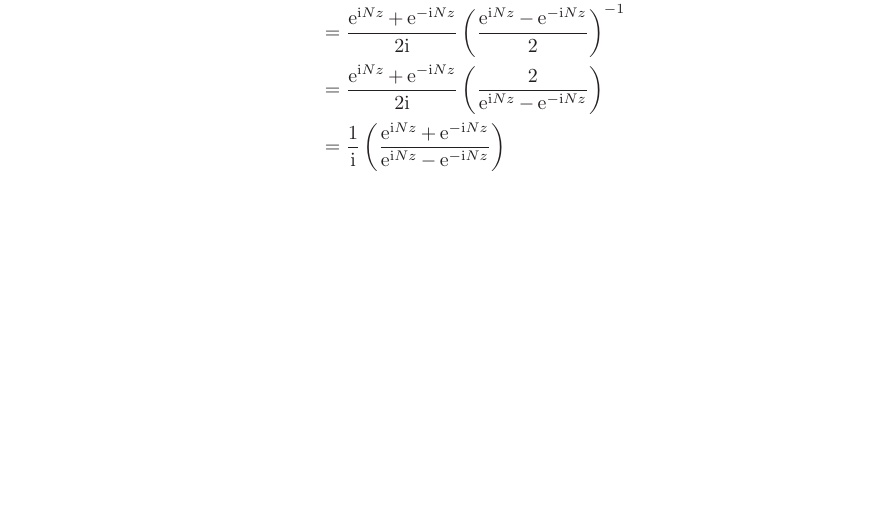
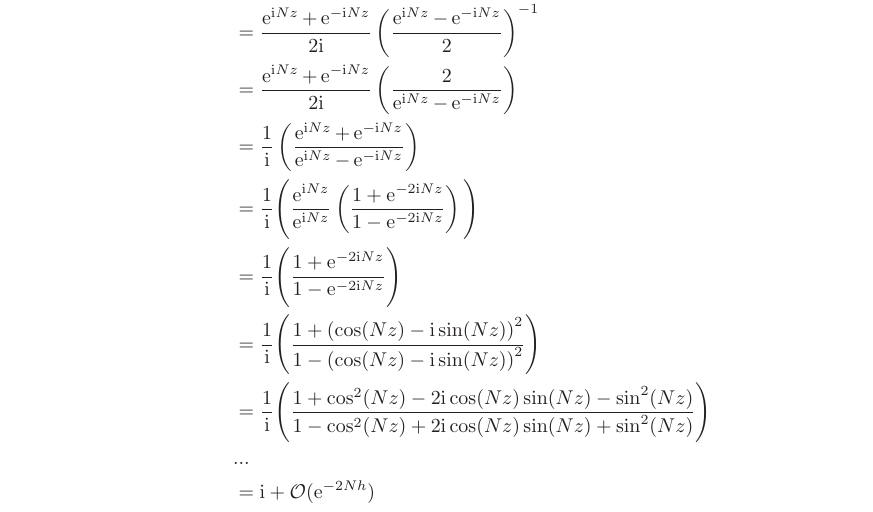
Before and after one commit to hunter-lybbert/uw-central, a LaTeX problem sheet (complex_analysis/hw_10/hw10.tex): part of page 1 of 5, cut so that both start at the same text, the shorter picture padded with empty space. Compiled offline with pdfLaTeX.

Commit message:
Save progress.

```diff
--- a/complex_analysis/hw_10/hw10.tex
+++ b/complex_analysis/hw_10/hw10.tex
@@ -70,7 +70,13 @@ Following the sketch provided in class let's look at an import representation of
 \tan(N z) &= \frac {\sin (N z)}{\cos (N z)} \\
 	&= \frac{ \E^{\I N z} + \E^{- \I N z} }{2\I} \left( \frac {\E^{\I N z} - \E^{- \I N z}} 2 \right)^{-1} \\
 	&= \frac{ \E^{\I N z} + \E^{- \I N z} }{2\I} \left( \frac 2 {\E^{\I N z} - \E^{- \I N z}} \right) \\
-	&= \frac 1 \I \left( \frac { \E^{\I N z} + \E^{- \I N z} }{ \E^{\I N z} - \E^{- \I N z} } \right)
+	&= \frac 1 \I \left( \frac { \E^{\I N z} + \E^{- \I N z} }{ \E^{\I N z} - \E^{- \I N z} } \right) \\
+	&= \frac 1 \I \Bigg( \frac {\E^{\I N z}}{\E^{\I N z}} \left( \frac { 1 + \E^{- 2 \I N z} }{ 1 - \E^{- 2 \I N z} } \right) \Bigg) \\
+	&= \frac 1 \I \Bigg( \frac { 1 + \E^{- 2 \I N z} }{ 1 - \E^{- 2 \I N z} } \Bigg) \\
+	&= \frac 1 \I \Bigg( \frac { 1 + \left( \cos (N z) - \I \sin(N z) \right)^2 }{ 1 - \left( \cos (N z) - \I \sin(N z) \right)^2 } \Bigg) \\
+	&= \frac 1 \I \Bigg( \frac { 1 +  \cos^2 (N z) - 2 \I \cos(N z) \sin(N z)- \sin^2(N z) }{ 1 - \cos^2 (N z) + 2 \I \cos(N z) \sin(N z) + \sin^2(N z) } \Bigg) \\
+	&... \\
+	&= \I + \mathcal O(\E^{-2Nh})
 \end{align*}
 \newpage
 
```
Also changed, not shown: complex_analysis/hw_10/hw10.pdf.
